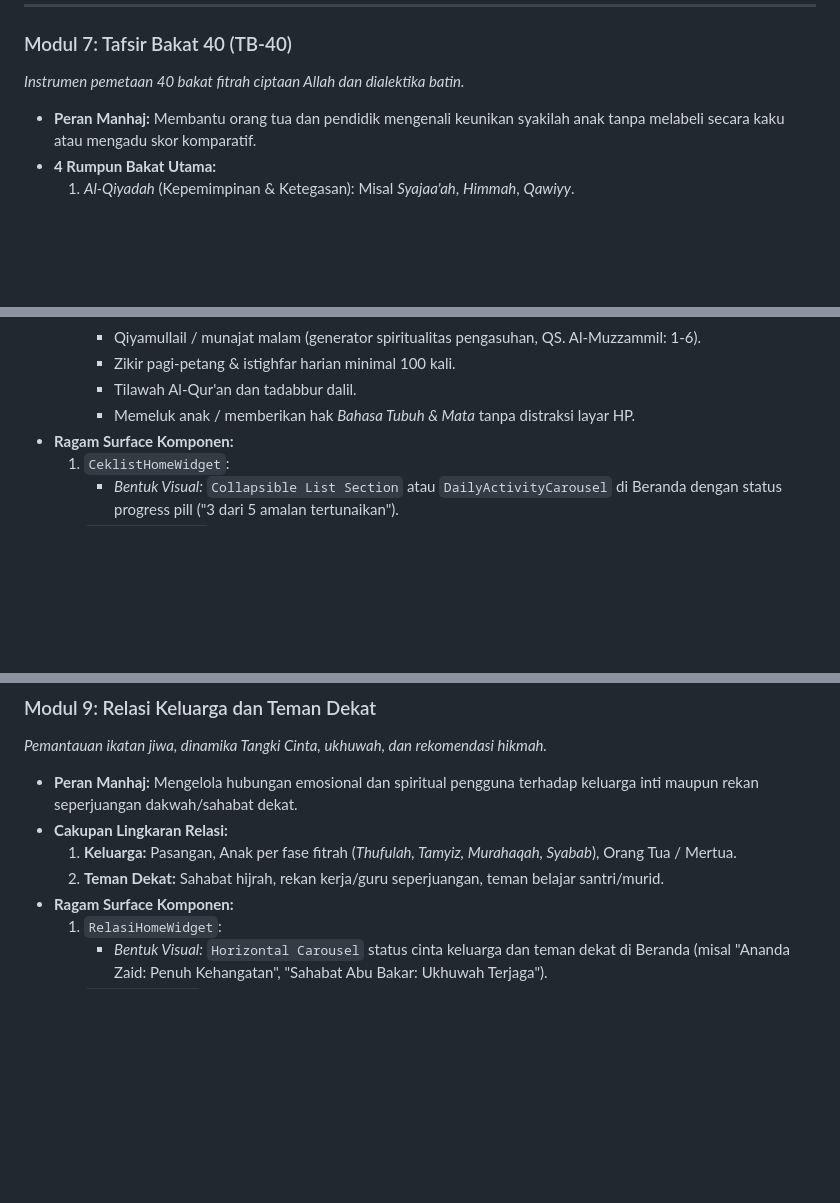
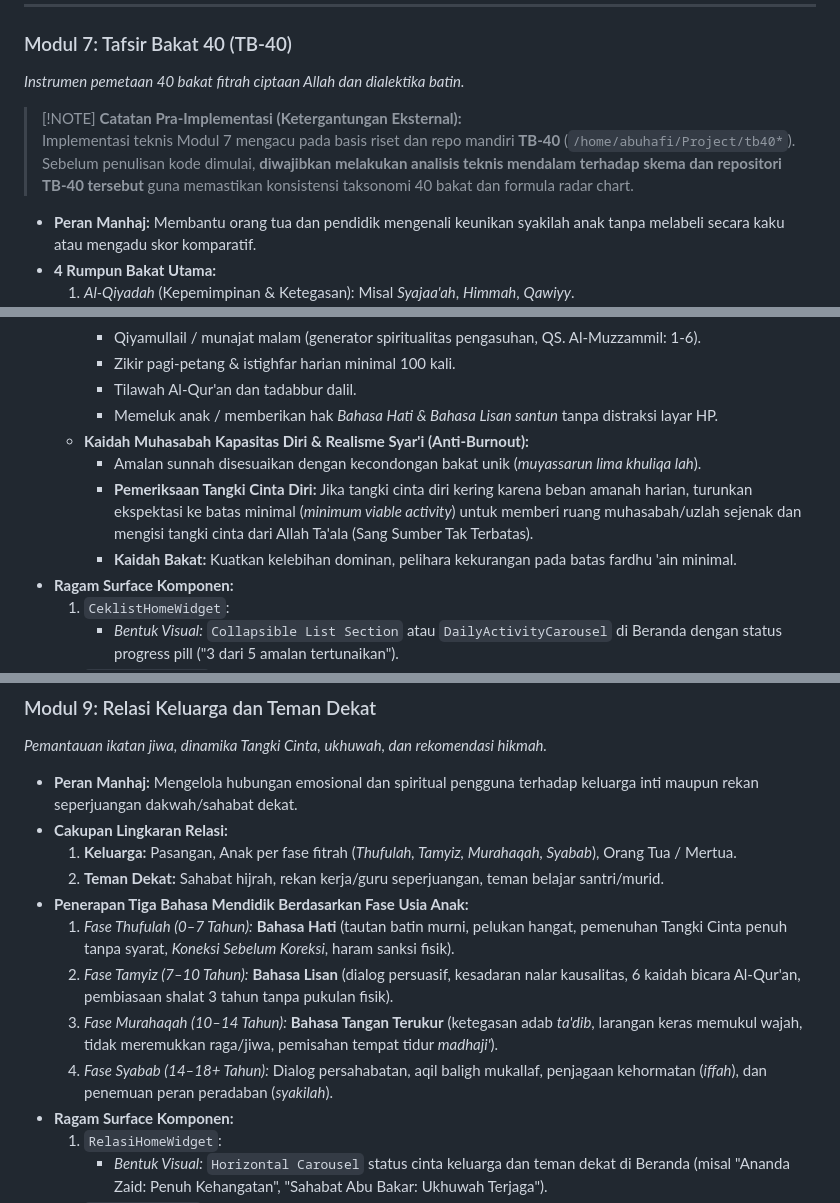
Before and after one commit to decaller/PKN-healing-mobile-app, a Markdown page: prototype/compile v2/MODULAR_MODULES_DECOMPOSITION.md, 3 parts joined by grey strips. Rendered like a GitHub page; blank space fills up the shorter version.

```diff
--- a/prototype/compile v2/MODULAR_MODULES_DECOMPOSITION.md
+++ b/prototype/compile v2/MODULAR_MODULES_DECOMPOSITION.md
@@ -167,6 +167,9 @@ Dalam PKN Mobile, `Home Widget` **tidak terpaku pada Bento Card semata**, melain
 ### Modul 7: Tafsir Bakat 40 (TB-40)
 *Instrumen pemetaan 40 bakat fitrah ciptaan Allah dan dialektika batin.*
 
+> [!NOTE] **Catatan Pra-Implementasi (Ketergantungan Eksternal):**
+> Implementasi teknis Modul 7 mengacu pada basis riset dan repo mandiri **TB-40** (`/home/abuhafi/Project/tb40*`). Sebelum penulisan kode dimulai, **diwajibkan melakukan analisis teknis mendalam terhadap skema dan repositori TB-40 tersebut** guna memastikan konsistensi taksonomi 40 bakat dan formula radar chart.
+
 - **Peran Manhaj:** Membantu orang tua dan pendidik mengenali keunikan syakilah anak tanpa melabeli secara kaku atau mengadu skor komparatif.
 - **4 Rumpun Bakat Utama:**
   1. *Al-Qiyadah* (Kepemimpinan & Ketegasan): Misal *Syajaa'ah*, *Himmah*, *Qawiyy*.
@@ -203,7 +206,11 @@ Dalam PKN Mobile, `Home Widget` **tidak terpaku pada Bento Card semata**, melain
     - Qiyamullail / munajat malam (generator spiritualitas pengasuhan, QS. Al-Muzzammil: 1-6).
     - Zikir pagi-petang & istighfar harian minimal 100 kali.
     - Tilawah Al-Qur'an dan tadabbur dalil.
-    - Memeluk anak / memberikan hak *Bahasa Tubuh & Mata* tanpa distraksi layar HP.
+    - Memeluk anak / memberikan hak *Bahasa Hati & Bahasa Lisan santun* tanpa distraksi layar HP.
+  - **Kaidah Muhasabah Kapasitas Diri & Realisme Syar'i (Anti-Burnout):**
+    - Amalan sunnah disesuaikan dengan kecondongan bakat unik (*muyassarun lima khuliqa lah*).
+    - **Pemeriksaan Tangki Cinta Diri:** Jika tangki cinta diri kering karena beban amanah harian, turunkan ekspektasi ke batas minimal (*minimum viable activity*) untuk memberi ruang muhasabah/uzlah sejenak dan mengisi tangki cinta dari Allah Ta'ala (Sang Sumber Tak Terbatas).
+    - **Kaidah Bakat:** Kuatkan kelebihan dominan, pelihara kekurangan pada batas fardhu 'ain minimal.
 - **Ragam Surface Komponen:**
   1. `CeklistHomeWidget`:
      - *Bentuk Visual:* `Collapsible List Section` atau `DailyActivityCarousel` di Beranda dengan status progress pill ("3 dari 5 amalan tertunaikan").
@@ -227,6 +234,11 @@ Dalam PKN Mobile, `Home Widget` **tidak terpaku pada Bento Card semata**, melain
 - **Cakupan Lingkaran Relasi:**
   1. **Keluarga:** Pasangan, Anak per fase fitrah (*Thufulah, Tamyiz, Murahaqah, Syabab*), Orang Tua / Mertua.
   2. **Teman Dekat:** Sahabat hijrah, rekan kerja/guru seperjuangan, teman belajar santri/murid.
+- **Penerapan Tiga Bahasa Mendidik Berdasarkan Fase Usia Anak:**
+  1. *Fase Thufulah (0–7 Tahun):* **Bahasa Hati** (tautan batin murni, pelukan hangat, pemenuhan Tangki Cinta penuh tanpa syarat, *Koneksi Sebelum Koreksi*, haram sanksi fisik).
+  2. *Fase Tamyiz (7–10 Tahun):* **Bahasa Lisan** (dialog persuasif, kesadaran nalar kausalitas, 6 kaidah bicara Al-Qur'an, pembiasaan shalat 3 tahun tanpa pukulan fisik).
+  3. *Fase Murahaqah (10–14 Tahun):* **Bahasa Tangan Terukur** (ketegasan adab *ta'dib*, larangan keras memukul wajah, tidak meremukkan raga/jiwa, pemisahan tempat tidur *madhaji'*).
+  4. *Fase Syabab (14–18+ Tahun):* Dialog persahabatan, aqil baligh mukallaf, penjagaan kehormatan (*iffah*), dan penemuan peran peradaban (*syakilah*).
 - **Ragam Surface Komponen:**
   1. `RelasiHomeWidget`:
      - *Bentuk Visual:* `Horizontal Carousel` status cinta keluarga dan teman dekat di Beranda (misal "Ananda Zaid: Penuh Kehangatan", "Sahabat Abu Bakar: Ukhuwah Terjaga").
```
Also changed, not shown: other parts of prototype/compile v2/MODULAR_MODULES_DECOMPOSITION.md (+3 -0 lines), prototype/compile v2/PHASED_IMPLEMENTATION_ROADMAP.md (+2 -0 lines), prototype/compile v2/README.md (+21 -11 lines).
